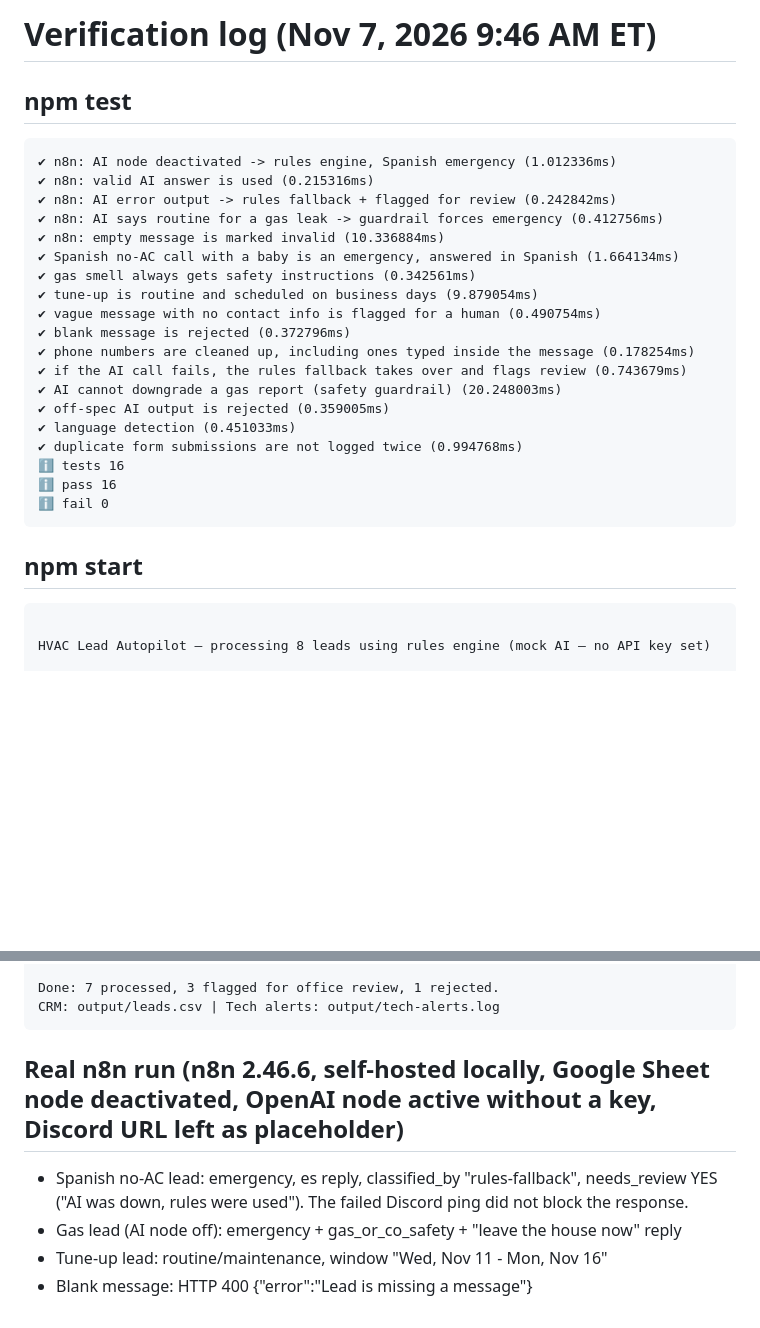
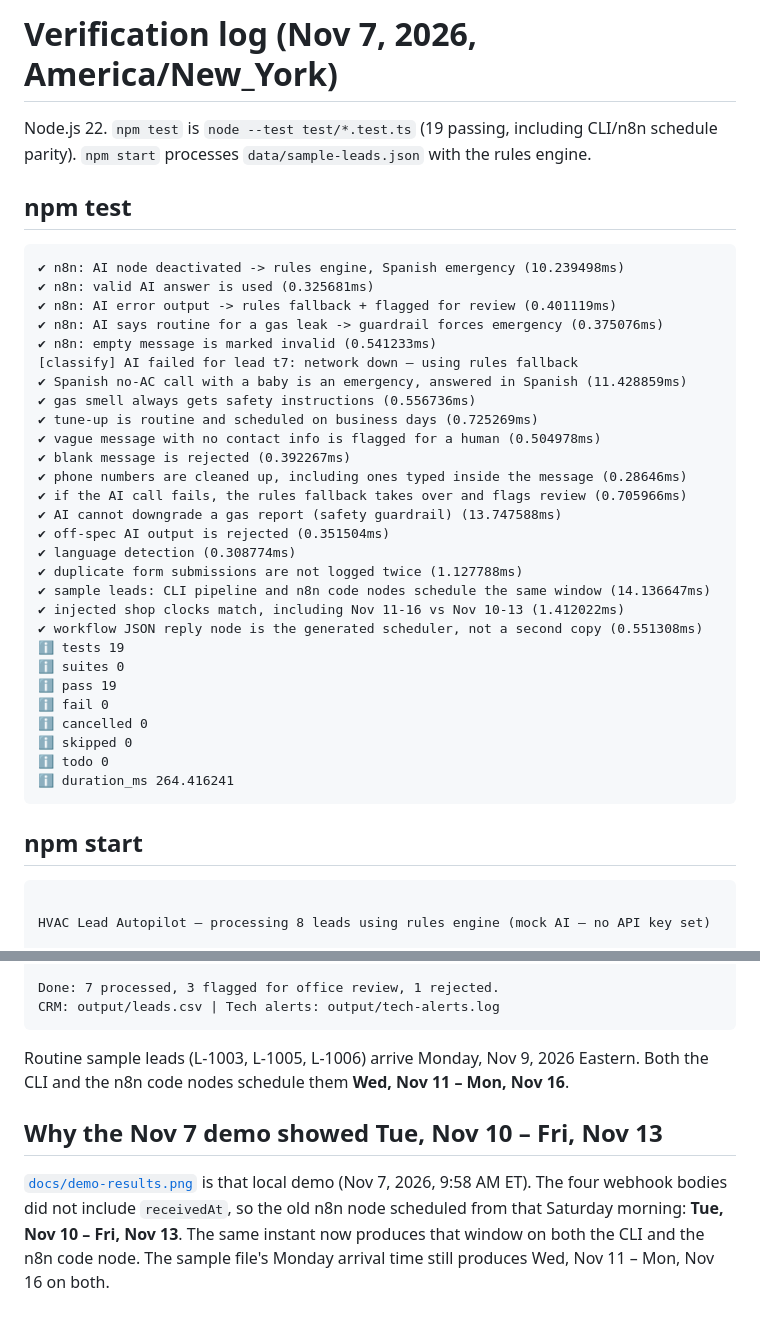
Before and after one commit to voxzyboxzy/hvac-lead-autopilot, a Markdown page: docs/VERIFICATION.md, 2 parts joined by grey strips. Drawn GitHub-style; blank space fills up the shorter version.

````diff
--- a/docs/VERIFICATION.md
+++ b/docs/VERIFICATION.md
@@ -1,29 +1,42 @@
-# Verification log (Nov 7, 2026 9:46 AM ET)
+# Verification log (Nov 7, 2026, America/New_York)
+
+Node.js 22. `npm test` is `node --test test/*.test.ts` (19 passing, including CLI/n8n schedule parity). `npm start` processes `data/sample-leads.json` with the rules engine.
 
 ## npm test
+
 ```
-✔ n8n: AI node deactivated -> rules engine, Spanish emergency (1.012336ms)
-✔ n8n: valid AI answer is used (0.215316ms)
-✔ n8n: AI error output -> rules fallback + flagged for review (0.242842ms)
-✔ n8n: AI says routine for a gas leak -> guardrail forces emergency (0.412756ms)
-✔ n8n: empty message is marked invalid (10.336884ms)
-✔ Spanish no-AC call with a baby is an emergency, answered in Spanish (1.664134ms)
-✔ gas smell always gets safety instructions (0.342561ms)
-✔ tune-up is routine and scheduled on business days (9.879054ms)
-✔ vague message with no contact info is flagged for a human (0.490754ms)
-✔ blank message is rejected (0.372796ms)
-✔ phone numbers are cleaned up, including ones typed inside the message (0.178254ms)
-✔ if the AI call fails, the rules fallback takes over and flags review (0.743679ms)
-✔ AI cannot downgrade a gas report (safety guardrail) (20.248003ms)
-✔ off-spec AI output is rejected (0.359005ms)
-✔ language detection (0.451033ms)
-✔ duplicate form submissions are not logged twice (0.994768ms)
-ℹ tests 16
-ℹ pass 16
+✔ n8n: AI node deactivated -> rules engine, Spanish emergency (10.239498ms)
+✔ n8n: valid AI answer is used (0.325681ms)
+✔ n8n: AI error output -> rules fallback + flagged for review (0.401119ms)
+✔ n8n: AI says routine for a gas leak -> guardrail forces emergency (0.375076ms)
+✔ n8n: empty message is marked invalid (0.541233ms)
+[classify] AI failed for lead t7: network down — using rules fallback
+✔ Spanish no-AC call with a baby is an emergency, answered in Spanish (11.428859ms)
+✔ gas smell always gets safety instructions (0.556736ms)
+✔ tune-up is routine and scheduled on business days (0.725269ms)
+✔ vague message with no contact info is flagged for a human (0.504978ms)
+✔ blank message is rejected (0.392267ms)
+✔ phone numbers are cleaned up, including ones typed inside the message (0.28646ms)
+✔ if the AI call fails, the rules fallback takes over and flags review (0.705966ms)
+✔ AI cannot downgrade a gas report (safety guardrail) (13.747588ms)
+✔ off-spec AI output is rejected (0.351504ms)
+✔ language detection (0.308774ms)
+✔ duplicate form submissions are not logged twice (1.127788ms)
+✔ sample leads: CLI pipeline and n8n code nodes schedule the same window (14.136647ms)
+✔ injected shop clocks match, including Nov 11-16 vs Nov 10-13 (1.412022ms)
+✔ workflow JSON reply node is the generated scheduler, not a second copy (0.551308ms)
+ℹ tests 19
+ℹ suites 0
+ℹ pass 19
 ℹ fail 0
+ℹ cancelled 0
+ℹ skipped 0
+ℹ todo 0
+ℹ duration_ms 264.416241
 ```
 
 ## npm start
+
 ```
 
 HVAC Lead Autopilot — processing 8 leads using rules engine (mock AI — no API key set)
@@ -65,8 +78,8 @@ Done: 7 processed, 3 flagged for office review, 1 rejected.
 CRM: output/leads.csv | Tech alerts: output/tech-alerts.log
 ```
 
-## Real n8n run (n8n 2.46.6, self-hosted locally, Google Sheet node deactivated, OpenAI node active without a key, Discord URL left as placeholder)
-- Spanish no-AC lead: emergency, es reply, classified_by "rules-fallback", needs_review YES ("AI was down, rules were used"). The failed Discord ping did not block the response.
-- Gas lead (AI node off): emergency + gas_or_co_safety + "leave the house now" reply
-- Tune-up lead: routine/maintenance, window "Wed, Nov 11 - Mon, Nov 16"
-- Blank message: HTTP 400 {"error":"Lead is missing a message"}
+Routine sample leads (L-1003, L-1005, L-1006) arrive Monday, Nov 9, 2026 Eastern. Both the CLI and the n8n code nodes schedule them **Wed, Nov 11 – Mon, Nov 16**.
+
+## Why the Nov 7 demo showed Tue, Nov 10 – Fri, Nov 13
+
+[`docs/demo-results.png`](demo-results.png) is that local demo (Nov 7, 2026, 9:58 AM ET). The four webhook bodies did not include `receivedAt`, so the old n8n node scheduled from that Saturday morning: **Tue, Nov 10 – Fri, Nov 13**. The same instant now produces that window on both the CLI and the n8n code node. The sample file's Monday arrival time still produces Wed, Nov 11 – Mon, Nov 16 on both.
````
Also changed, not shown: README.md (+30 -5 lines), SETUP.md (+1 -1 lines), docs/demo-results.png (added), 11 other files.
